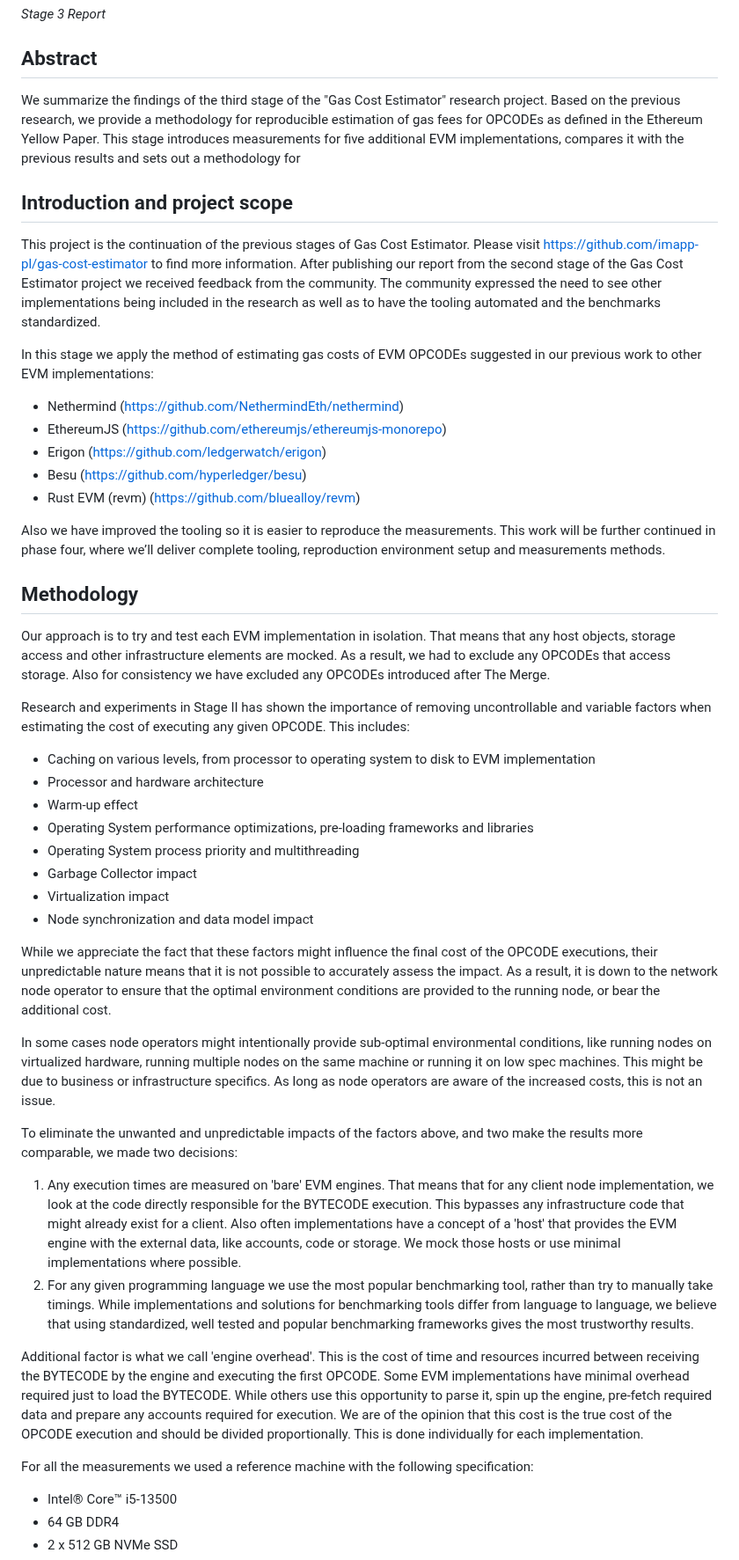
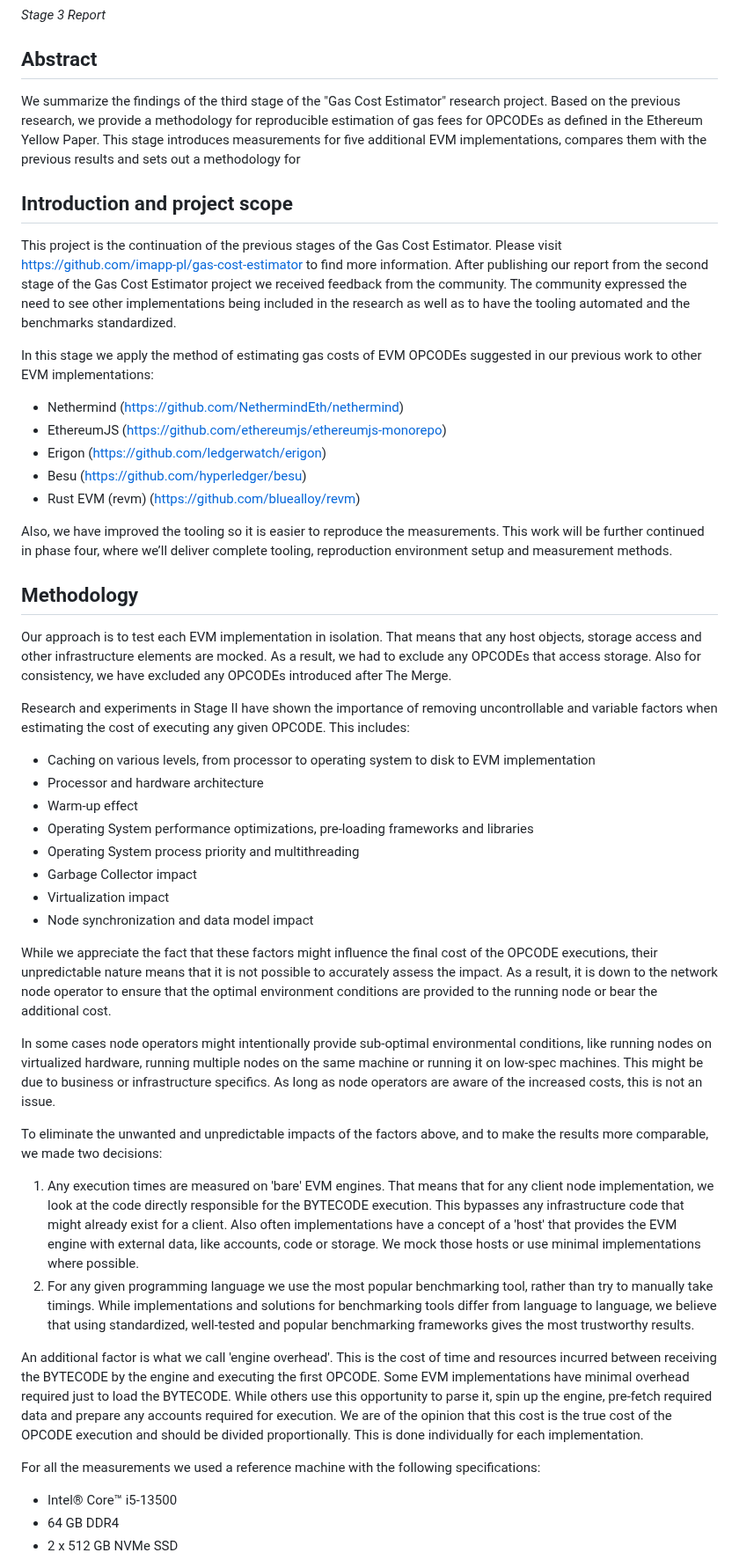
Before and after one commit to imapp-pl/gas-cost-estimator, a Markdown page: docs/report_stage_iii.md, the part around one of its changes. Shown at 88% size. GitHub-like rendering.

```diff
--- a/docs/report_stage_iii.md
+++ b/docs/report_stage_iii.md
@@ -2,10 +2,10 @@
 _Stage 3 Report_
 
 ## Abstract
-We summarize the findings of the third stage of the "Gas Cost Estimator" research project. Based on the previous research, we provide a methodology for reproducible estimation of gas fees for OPCODEs as defined in the Ethereum Yellow Paper. This stage introduces measurements for five additional EVM implementations, compares it with the previous results and sets out a methodology for
+We summarize the findings of the third stage of the "Gas Cost Estimator" research project. Based on the previous research, we provide a methodology for reproducible estimation of gas fees for OPCODEs as defined in the Ethereum Yellow Paper. This stage introduces measurements for five additional EVM implementations, compares them with the previous results and sets out a methodology for
 
 ## Introduction and project scope
-This project is the continuation of the previous stages of Gas Cost Estimator. Please visit https://github.com/imapp-pl/gas-cost-estimator to find more information. After publishing our report from the second stage of the Gas Cost Estimator project we received feedback from the community. The community expressed the need to see other implementations being included in the research as well as to have the tooling automated and the benchmarks standardized.
+This project is the continuation of the previous stages of the Gas Cost Estimator. Please visit https://github.com/imapp-pl/gas-cost-estimator to find more information. After publishing our report from the second stage of the Gas Cost Estimator project we received feedback from the community. The community expressed the need to see other implementations being included in the research as well as to have the tooling automated and the benchmarks standardized.
 
 In this stage we apply the method of estimating gas costs of EVM OPCODEs suggested in our previous work to other EVM implementations:
 - Nethermind (https://github.com/NethermindEth/nethermind)
@@ -14,12 +14,12 @@ In this stage we apply the method of estimating gas costs of EVM OPCODEs suggest
 - Besu (https://github.com/hyperledger/besu)
 - Rust EVM (revm) (https://github.com/bluealloy/revm)
 
-Also we have improved the tooling so it is easier to reproduce the measurements. This work will be further continued in phase four, where we’ll deliver complete tooling, reproduction environment setup and measurements methods.
+Also, we have improved the tooling so it is easier to reproduce the measurements. This work will be further continued in phase four, where we’ll deliver complete tooling, reproduction environment setup and measurement methods.
 
 ## Methodology
-Our approach is to try and test each EVM implementation in isolation. That means that any host objects, storage access and other infrastructure elements are mocked. As a result, we had to exclude any OPCODEs that access storage. Also for consistency we have excluded any OPCODEs introduced after The Merge.
+Our approach is to test each EVM implementation in isolation. That means that any host objects, storage access and other infrastructure elements are mocked. As a result, we had to exclude any OPCODEs that access storage. Also for consistency, we have excluded any OPCODEs introduced after The Merge.
 
-Research and experiments in Stage II has shown the importance of removing uncontrollable and variable factors when estimating the cost of executing any given OPCODE. This includes:
+Research and experiments in Stage II have shown the importance of removing uncontrollable and variable factors when estimating the cost of executing any given OPCODE. This includes:
 - Caching on various levels, from processor to operating system to disk to EVM implementation
 - Processor and hardware architecture
 - Warm-up effect
@@ -29,18 +29,18 @@ Research and experiments in Stage II has shown the importance of removing uncont
 - Virtualization impact
 - Node synchronization and data model impact
 
-While we appreciate the fact that these factors might influence the final cost of the OPCODE executions, their unpredictable nature means that it is not possible to accurately assess the impact. As a result, it is down to the network node operator to ensure that the optimal environment conditions are provided to the running node, or bear the additional cost.
+While we appreciate the fact that these factors might influence the final cost of the OPCODE executions, their unpredictable nature means that it is not possible to accurately assess the impact. As a result, it is down to the network node operator to ensure that the optimal environment conditions are provided to the running node or bear the additional cost.
 
-In some cases node operators might intentionally provide sub-optimal environmental conditions, like running nodes on virtualized hardware, running multiple nodes on the same machine or running it on low spec machines. This might be due to business or infrastructure specifics. As long as node operators are aware of the increased costs, this is not an issue.
+In some cases node operators might intentionally provide sub-optimal environmental conditions, like running nodes on virtualized hardware, running multiple nodes on the same machine or running it on low-spec machines. This might be due to business or infrastructure specifics. As long as node operators are aware of the increased costs, this is not an issue.
 
-To eliminate the unwanted and unpredictable impacts of the factors above, and two make the results more comparable, we made two decisions:
-1. Any execution times are measured on 'bare' EVM engines. That means that for any client node implementation, we look at the code directly responsible for the BYTECODE execution. This bypasses any infrastructure code that might already exist for a client. Also often implementations have a concept of a 'host' that provides the EVM engine with the external data, like accounts, code or storage. We mock those hosts or use minimal implementations where possible.
-2. For any given programming language we use the most popular benchmarking tool, rather than try to manually take timings. While implementations and solutions for benchmarking tools differ from language to language, we believe that using standardized, well tested and popular benchmarking frameworks gives the most trustworthy results.
+To eliminate the unwanted and unpredictable impacts of the factors above, and to make the results more comparable, we made two decisions:
+1. Any execution times are measured on 'bare' EVM engines. That means that for any client node implementation, we look at the code directly responsible for the BYTECODE execution. This bypasses any infrastructure code that might already exist for a client. Also often implementations have a concept of a 'host' that provides the EVM engine with external data, like accounts, code or storage. We mock those hosts or use minimal implementations where possible.
+2. For any given programming language we use the most popular benchmarking tool, rather than try to manually take timings. While implementations and solutions for benchmarking tools differ from language to language, we believe that using standardized, well-tested and popular benchmarking frameworks gives the most trustworthy results.
 
-Additional factor is what we call 'engine overhead'. This is the cost of time and resources incurred between receiving the BYTECODE by the engine and executing the first OPCODE. Some EVM implementations have minimal overhead required just to load the BYTECODE. While others use this opportunity to parse it, spin up the engine, pre-fetch required data and prepare any accounts required for execution. We are of the opinion that this cost is the true cost of the OPCODE execution and should be divided proportionally. This is done individually for each implementation.
+An additional factor is what we call 'engine overhead'. This is the cost of time and resources incurred between receiving the BYTECODE by the engine and executing the first OPCODE. Some EVM implementations have minimal overhead required just to load the BYTECODE. While others use this opportunity to parse it, spin up the engine, pre-fetch required data and prepare any accounts required for execution. We are of the opinion that this cost is the true cost of the OPCODE execution and should be divided proportionally. This is done individually for each implementation.
 
 
-For all the measurements we used a reference machine with the following specification:
+For all the measurements we used a reference machine with the following specifications:
 - Intel® Core™ i5-13500
 - 64 GB DDR4
 - 2 x 512 GB NVMe SSD
```
Also changed, not shown: other parts of docs/report_stage_iii.md (+43 -51 lines).
